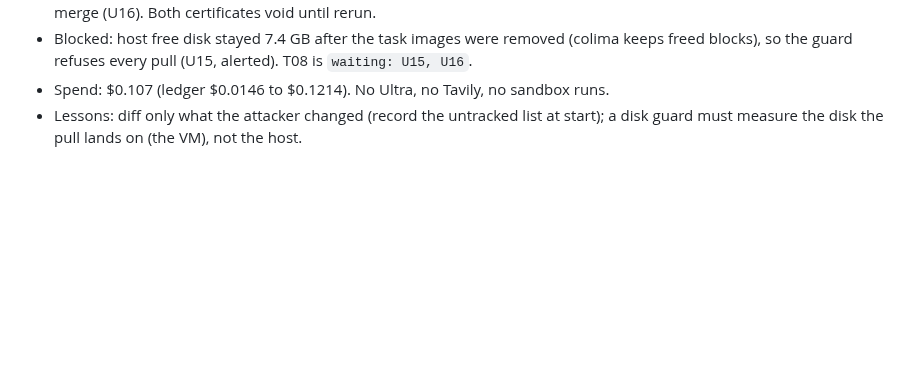
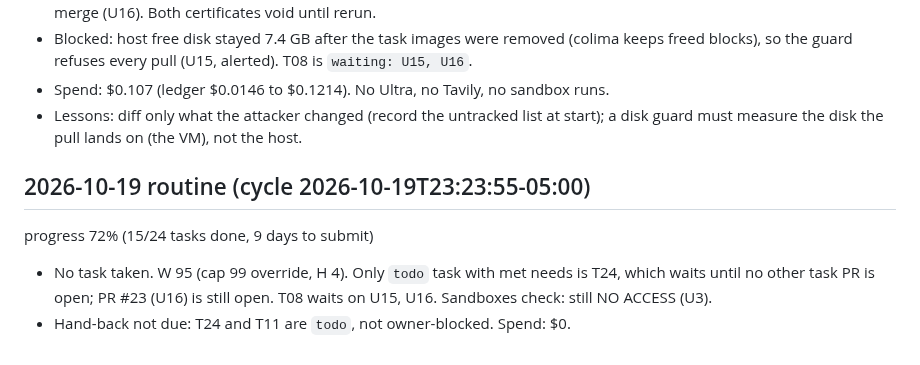
Before and after one commit to manishwvn/cheatproof, a Markdown page: docs/autopilot/LOG.md, the part around the change. GitHub-like rendering; blank space fills up the shorter version.

Commit message:
chore: log idle cycle (T24 waits on PR #23)
Co-Authored-By: Claude Opus 5.5 <noreply@anthropic.com>

```diff
--- a/docs/autopilot/LOG.md
+++ b/docs/autopilot/LOG.md
@@ -230,3 +230,9 @@ progress 72% (15/24 tasks done, 9 days to submit)
 - Spend: $0.107 (ledger $0.0146 to $0.1214). No Ultra, no Tavily, no sandbox runs.
 - Lessons: diff only what the attacker changed (record the untracked list at start); a disk guard must measure the
   disk the pull lands on (the VM), not the host.
+
+## 2026-10-19 routine (cycle 2026-10-19T23:23:55-05:00)
+progress 72% (15/24 tasks done, 9 days to submit)
+- No task taken. W 95 (cap 99 override, H 4). Only `todo` task with met needs is T24, which waits until no other task
+  PR is open; PR #23 (U16) is still open. T08 waits on U15, U16. Sandboxes check: still NO ACCESS (U3).
+- Hand-back not due: T24 and T11 are `todo`, not owner-blocked. Spend: $0.
```
